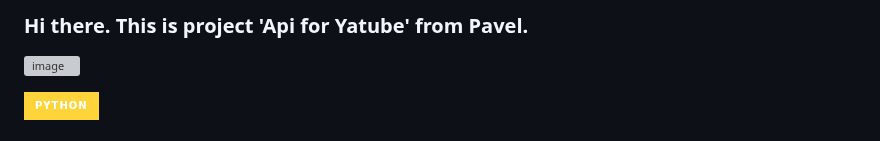
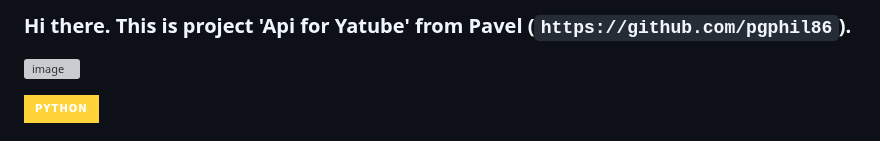
Before and after one commit to pgphil86/api_final_yatube, a Markdown page: README.md, the part around the change. GitHub-like rendering; badges without logos; grey boxes are pictures that could not be loaded.

Commit message:
Correct after review second.

````diff
--- a/README.md
+++ b/README.md
@@ -1,4 +1,4 @@
-### Hi there. This is project 'Api for Yatube' from Pavel.
+### Hi there. This is project 'Api for Yatube' from Pavel (```https://github.com/pgphil86```).
 ![image](https://github-profile-summary-cards.vercel.app/api/cards/profile-details?username=pgphil86&theme=dark)
 
 ![image](https://img.shields.io/badge/Python-FFD43B?style=for-the-badge&logo=python&logoColor=blue)
````
